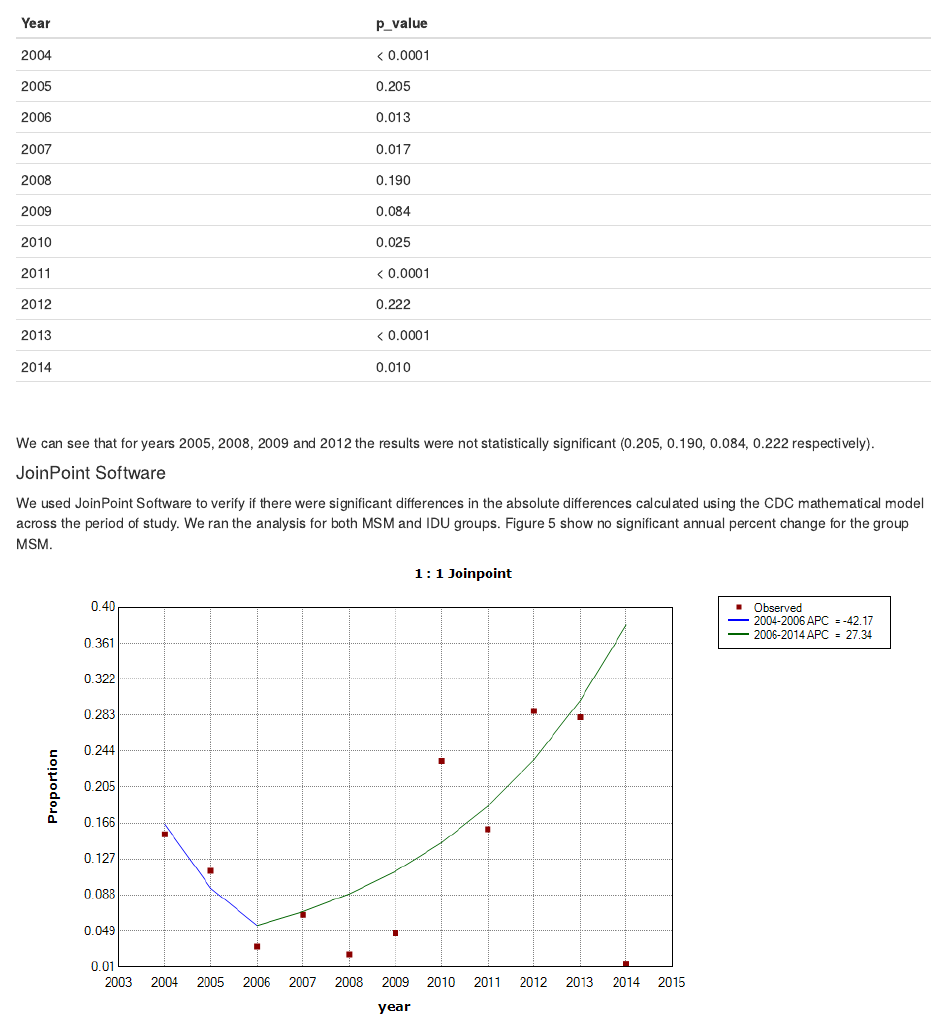
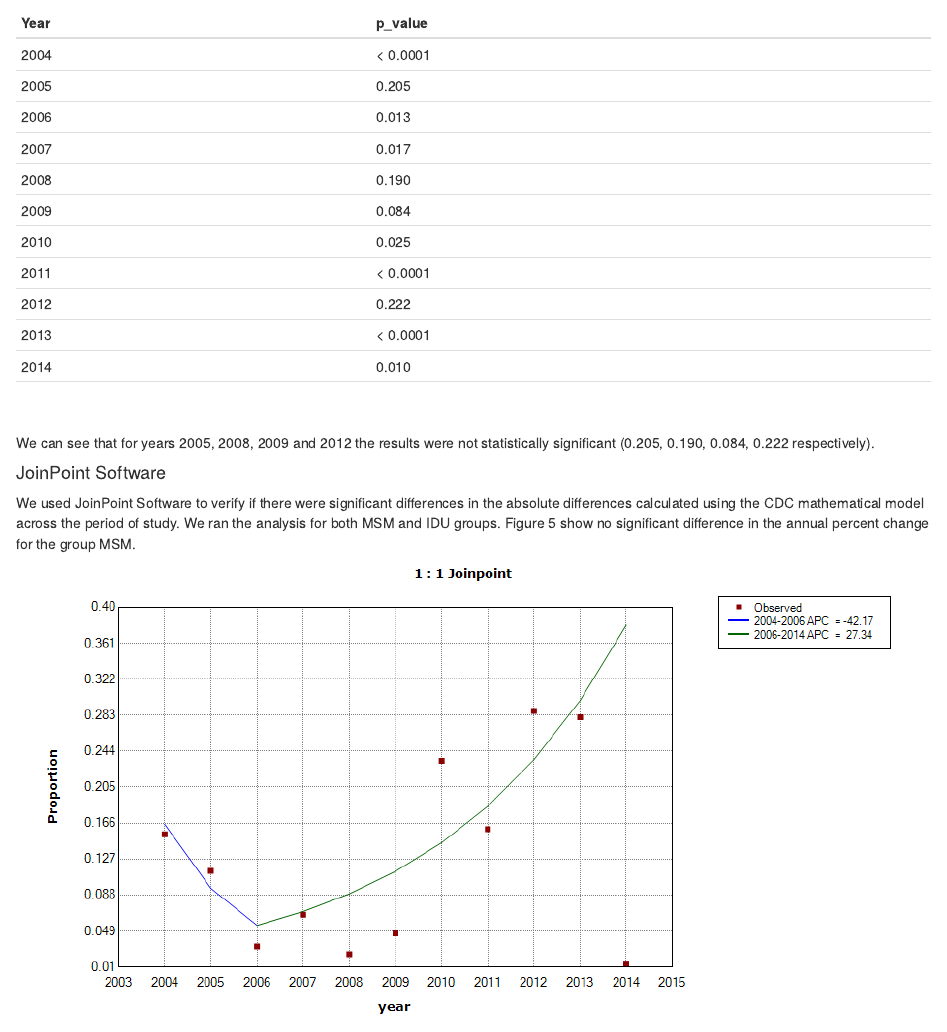
Before and after one commit to kramus/proptest, an R Markdown document (proptestFinal.Rmd): the page in a window 1100 px wide, from 2860 px down. The pictures show the output file proptestFinal.html that the author committed with the source, opened offline.

Commit message:
doc final

```diff
--- a/proptestFinal.Rmd
+++ b/proptestFinal.Rmd
@@ -79,7 +79,7 @@ kable(xtable(tabla), format= "pandoc", align = "l")
 We can see that for years 2005, 2008, 2009 and 2012 the results were not statistically significant (`r p_value[c(2,5,6,9)]` respectively).
 
 ####JoinPoint Software
-We used JoinPoint Software to verify if there were significant differences in the absolute differences calculated using the CDC mathematical model across the period of study. We ran the analysis for both MSM and IDU groups. Figure 5 show no significant annual percent change for the group MSM.
+We used JoinPoint Software to verify if there were significant differences in the absolute differences calculated using the CDC mathematical model across the period of study. We ran the analysis for both MSM and IDU groups. Figure 5 show no significant difference in the annual percent change for the group MSM.
 <br>
 ![graphic 5](https://github.com/kramus/proptest/blob/master/joinmsm.png?raw=true)
 <br>
```
Also changed, not shown: proptestFinal.html.
